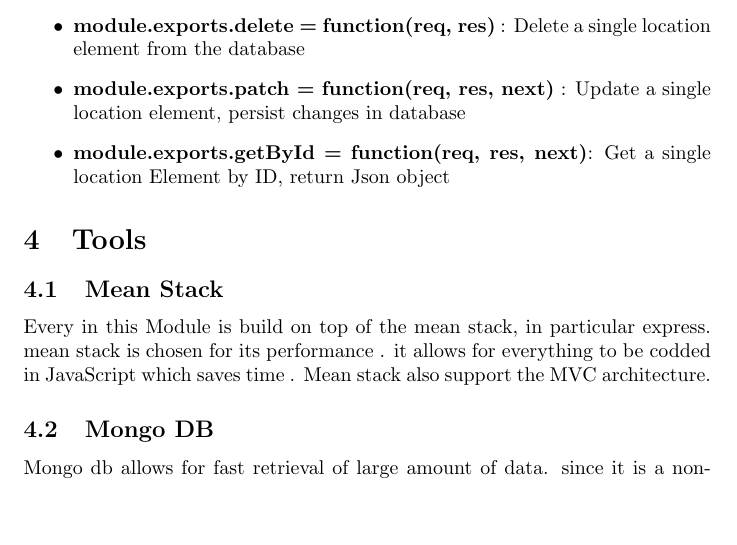
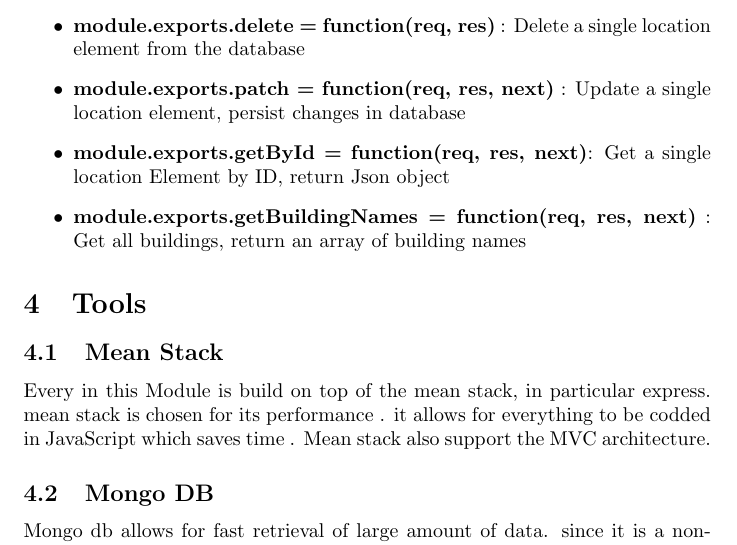
Before and after one commit to Broadsword-GIS-Org/SE_BroadSword-GIS, a LaTeX document (Documentation/BroadSword_GIS_Documentation.tex): part of page 6 of 6, cut so that both start at the same text, the shorter picture padded with empty space. Compiled offline with pdfLaTeX.

Commit message:
Update BroadSword_GIS_Documentation.tex

```diff
--- a/Documentation/BroadSword_GIS_Documentation.tex
+++ b/Documentation/BroadSword_GIS_Documentation.tex
@@ -78,6 +78,7 @@ buildings as well as venues such as landmarks, lecture halls, labs, etc.
   			\item \textbf{module.exports.delete = function(req, res)} : Delete a single location element from the database
   			\item \textbf{module.exports.patch = function(req, res, next)} : Update a single location element, persist changes in database
   			\item \textbf{module.exports.getById = function(req, res, next)}: Get a single location Element by ID, return Json object
+			\item \textbf{module.exports.getBuildingNames = function(req, res, next)} : Get all buildings, return an array of building names
 		\end{itemize}
 \section{Tools}
 	\subsection{Mean Stack}
```
